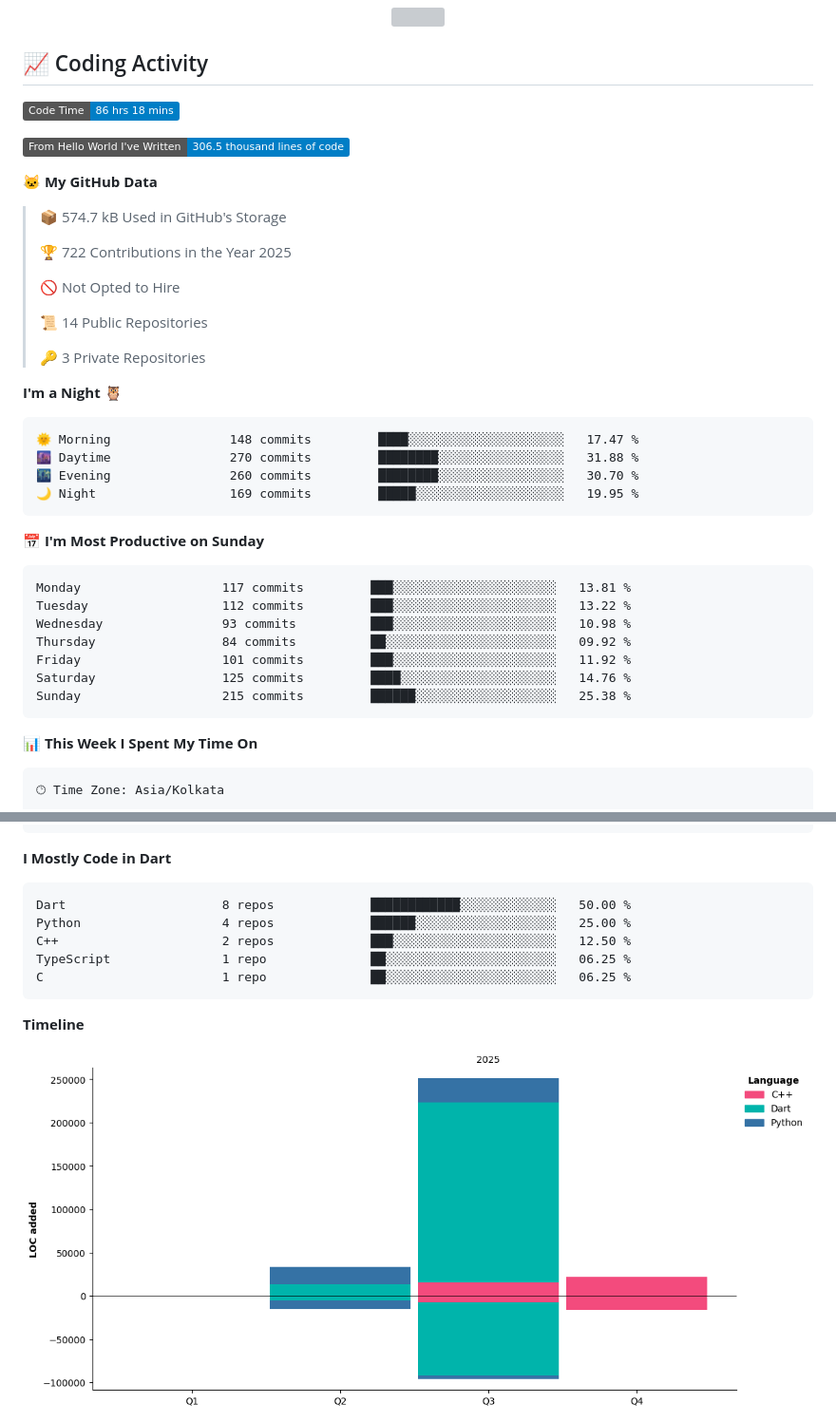
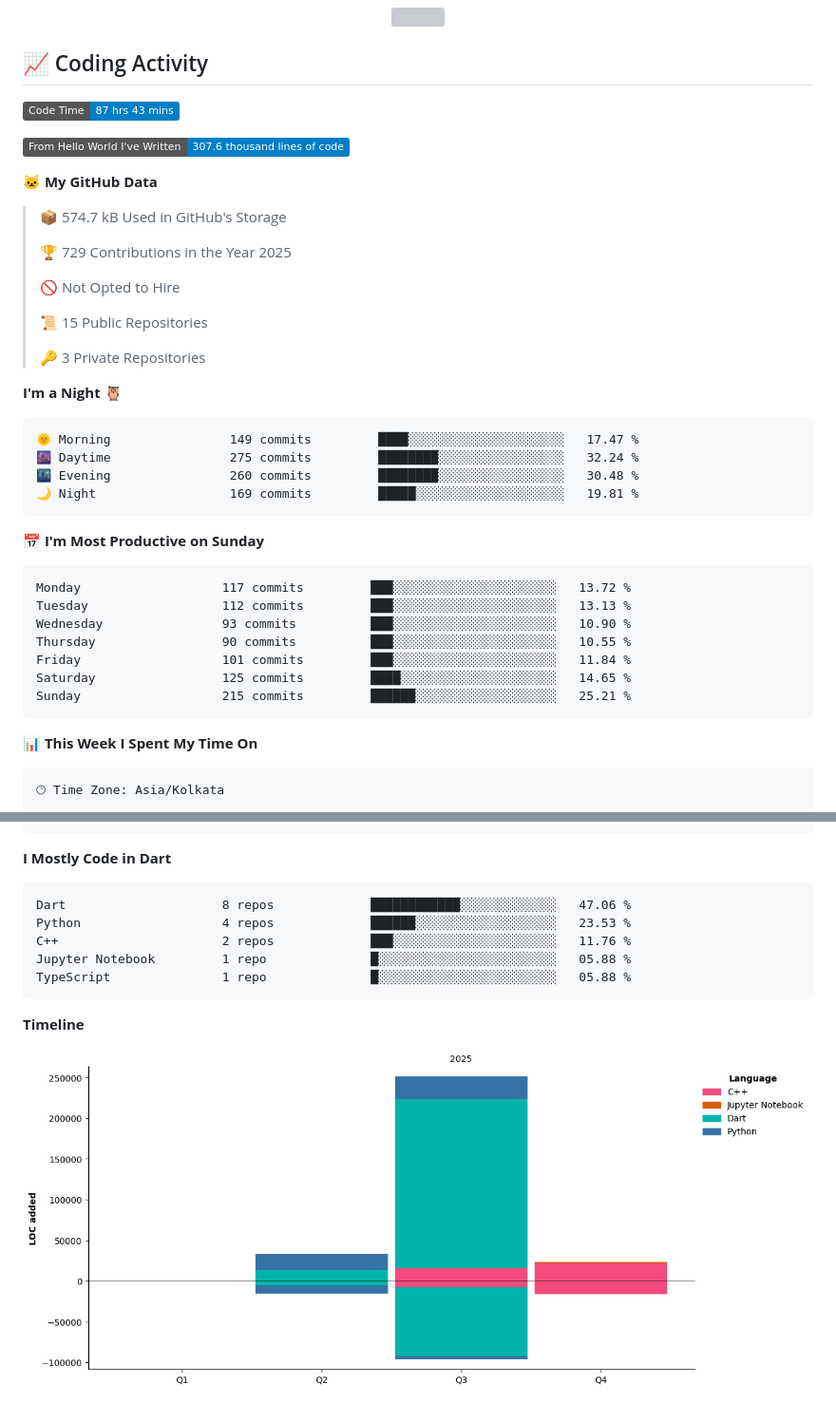
Before and after one commit to UTTAM-VAGHASIA/UTTAM-VAGHASIA, a Markdown page: README.md, 2 parts joined by grey strips. Shown at 95% size. Drawn GitHub-style; pictures changed too: assets/bar_graph.png; badges without logos; grey boxes are pictures that could not be loaded.

Commit message:
Updated with Dev Metrics

````diff
--- a/README.md
+++ b/README.md
@@ -70,40 +70,40 @@ const uttam = {
 ## 📈 Coding Activity
 
 <!--START_SECTION:waka-->
-![Code Time](http://img.shields.io/badge/Code%20Time-86%20hrs%2018%20mins-blue)
+![Code Time](http://img.shields.io/badge/Code%20Time-87%20hrs%2043%20mins-blue)
 
-![Lines of code](https://img.shields.io/badge/From%20Hello%20World%20I%27ve%20Written-306.5%20thousand%20lines%20of%20code-blue)
+![Lines of code](https://img.shields.io/badge/From%20Hello%20World%20I%27ve%20Written-307.6%20thousand%20lines%20of%20code-blue)
 
 **🐱 My GitHub Data**
 
 > 📦 574.7 kB Used in GitHub's Storage
  >
-> 🏆 722 Contributions in the Year 2025
+> 🏆 729 Contributions in the Year 2025
  >
 > 🚫 Not Opted to Hire
  >
-> 📜 14 Public Repositories
+> 📜 15 Public Repositories
  >
 > 🔑 3 Private Repositories
  >
 **I'm a Night 🦉**
 
 ```text
-🌞 Morning                148 commits         ████░░░░░░░░░░░░░░░░░░░░░   17.47 %
-🌆 Daytime                270 commits         ████████░░░░░░░░░░░░░░░░░   31.88 %
-🌃 Evening                260 commits         ████████░░░░░░░░░░░░░░░░░   30.70 %
-🌙 Night                  169 commits         █████░░░░░░░░░░░░░░░░░░░░   19.95 %
+🌞 Morning                149 commits         ████░░░░░░░░░░░░░░░░░░░░░   17.47 %
+🌆 Daytime                275 commits         ████████░░░░░░░░░░░░░░░░░   32.24 %
+🌃 Evening                260 commits         ████████░░░░░░░░░░░░░░░░░   30.48 %
+🌙 Night                  169 commits         █████░░░░░░░░░░░░░░░░░░░░   19.81 %
 ```
 📅 **I'm Most Productive on Sunday**
 
 ```text
-Monday                   117 commits         ███░░░░░░░░░░░░░░░░░░░░░░   13.81 %
-Tuesday                  112 commits         ███░░░░░░░░░░░░░░░░░░░░░░   13.22 %
-Wednesday                93 commits          ███░░░░░░░░░░░░░░░░░░░░░░   10.98 %
-Thursday                 84 commits          ██░░░░░░░░░░░░░░░░░░░░░░░   09.92 %
-Friday                   101 commits         ███░░░░░░░░░░░░░░░░░░░░░░   11.92 %
-Saturday                 125 commits         ████░░░░░░░░░░░░░░░░░░░░░   14.76 %
-Sunday                   215 commits         ██████░░░░░░░░░░░░░░░░░░░   25.38 %
+Monday                   117 commits         ███░░░░░░░░░░░░░░░░░░░░░░   13.72 %
+Tuesday                  112 commits         ███░░░░░░░░░░░░░░░░░░░░░░   13.13 %
+Wednesday                93 commits          ███░░░░░░░░░░░░░░░░░░░░░░   10.90 %
+Thursday                 90 commits          ███░░░░░░░░░░░░░░░░░░░░░░   10.55 %
+Friday                   101 commits         ███░░░░░░░░░░░░░░░░░░░░░░   11.84 %
+Saturday                 125 commits         ████░░░░░░░░░░░░░░░░░░░░░   14.65 %
+Sunday                   215 commits         ██████░░░░░░░░░░░░░░░░░░░   25.21 %
 ```
 
 
@@ -134,11 +134,11 @@ Windows                  6 hrs 28 mins       ███████████
 **I Mostly Code in Dart**
 
 ```text
-Dart                     8 repos             ████████████░░░░░░░░░░░░░   50.00 %
-Python                   4 repos             ██████░░░░░░░░░░░░░░░░░░░   25.00 %
-C++                      2 repos             ███░░░░░░░░░░░░░░░░░░░░░░   12.50 %
-TypeScript               1 repo              ██░░░░░░░░░░░░░░░░░░░░░░░   06.25 %
-C                        1 repo              ██░░░░░░░░░░░░░░░░░░░░░░░   06.25 %
+Dart                     8 repos             ████████████░░░░░░░░░░░░░   47.06 %
+Python                   4 repos             ██████░░░░░░░░░░░░░░░░░░░   23.53 %
+C++                      2 repos             ███░░░░░░░░░░░░░░░░░░░░░░   11.76 %
+Jupyter Notebook         1 repo              █░░░░░░░░░░░░░░░░░░░░░░░░   05.88 %
+TypeScript               1 repo              █░░░░░░░░░░░░░░░░░░░░░░░░   05.88 %
 ```
 
 
````
Also changed, not shown: other parts of README.md (+1 -1 lines).
